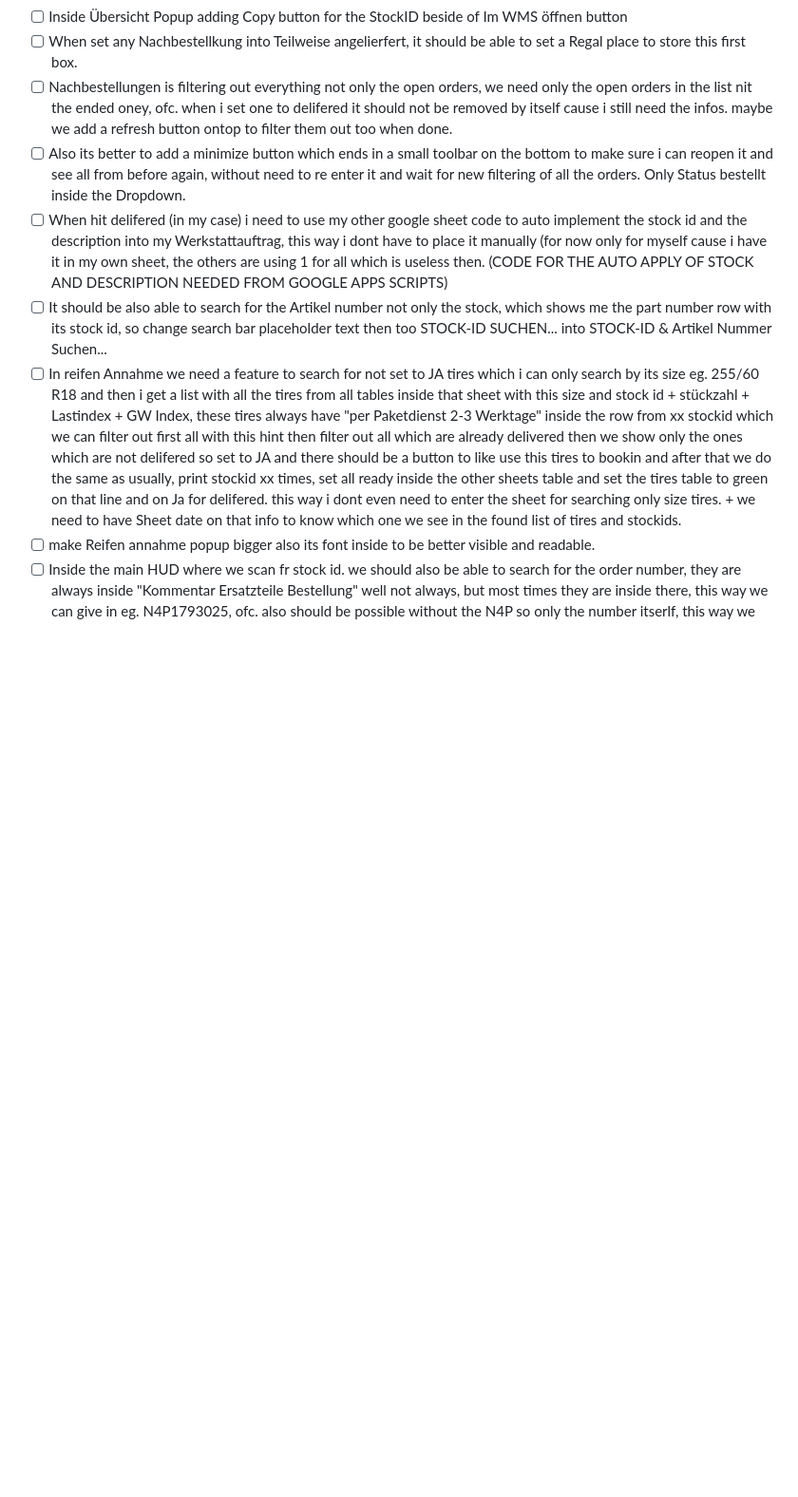
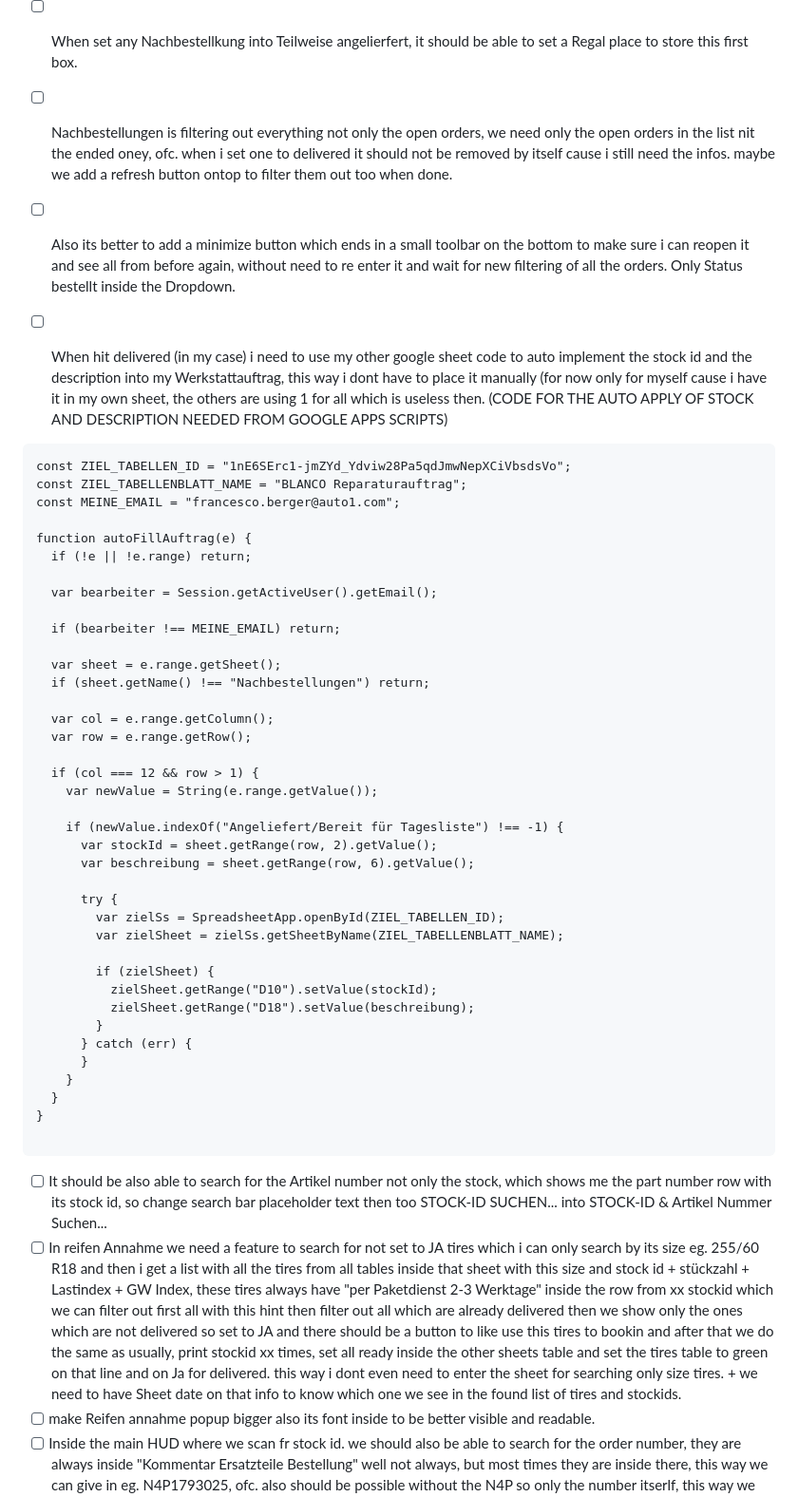
Before and after one commit to ARASAKA69/Werkstatt1, a Markdown page: Warehouse Management System/TODO.md, the part around the change. Shown at 95% size. GitHub-like rendering; blank space fills up the shorter version.

````diff
--- a/Warehouse Management System/TODO.md
+++ b/Warehouse Management System/TODO.md
@@ -18,11 +18,54 @@
 - [ ] Move Auftrag Beenden & Carold Starten Button Centered also Vertically inside its card.
 - [ ] Inside Übersicht Popup adding Copy button for the StockID beside of Im WMS öffnen button
 - [ ] When set any Nachbestellkung into Teilweise angelierfert, it should be able to set a Regal place to store this first box.
-- [ ] Nachbestellungen is filtering out everything not only the open orders, we need only the open orders in the list nit the ended oney, ofc. when i set one to delifered it should not be removed by itself cause i still need the infos. maybe we add a refresh button ontop to filter them out too when done.
+- [ ] Nachbestellungen is filtering out everything not only the open orders, we need only the open orders in the list nit the ended oney, ofc. when i set one to delivered it should not be removed by itself cause i still need the infos. maybe we add a refresh button ontop to filter them out too when done.
 - [ ] Also its better to add a minimize button which ends in a small toolbar on the bottom to make sure i can reopen it and see all from before again, without need to re enter it and wait for new filtering of all the orders. Only Status bestellt inside the Dropdown.
-- [ ] When hit delifered (in my case) i need to use my other google sheet code to auto implement the stock id and the description into my Werkstattauftrag, this way i dont have to place it manually (for now only for myself cause i have it in my own sheet, the others are using 1 for all which is useless then. (CODE FOR THE AUTO APPLY OF STOCK AND DESCRIPTION NEEDED FROM GOOGLE APPS SCRIPTS)
+
+- [ ] When hit delivered (in my case) i need to use my other google sheet code to auto implement the stock id and the description into my Werkstattauftrag, this way i dont have to place it manually (for now only for myself cause i have it in my own sheet, the others are using 1 for all which is useless then. (CODE FOR THE AUTO APPLY OF STOCK AND DESCRIPTION NEEDED FROM GOOGLE APPS SCRIPTS)
+
+```
+const ZIEL_TABELLEN_ID = "1nE6SErc1-jmZYd_Ydviw28Pa5qdJmwNepXCiVbsdsVo";
+const ZIEL_TABELLENBLATT_NAME = "BLANCO Reparaturauftrag";
+const MEINE_EMAIL = "francesco.berger@auto1.com";
+
+function autoFillAuftrag(e) {
+  if (!e || !e.range) return;
+
+  var bearbeiter = Session.getActiveUser().getEmail();
+
+  if (bearbeiter !== MEINE_EMAIL) return;
+
+  var sheet = e.range.getSheet();
+  if (sheet.getName() !== "Nachbestellungen") return;
+
+  var col = e.range.getColumn();
+  var row = e.range.getRow();
+
+  if (col === 12 && row > 1) {
+    var newValue = String(e.range.getValue());
+
+    if (newValue.indexOf("Angeliefert/Bereit für Tagesliste") !== -1) {
+      var stockId = sheet.getRange(row, 2).getValue();
+      var beschreibung = sheet.getRange(row, 6).getValue();
+
+      try {
+        var zielSs = SpreadsheetApp.openById(ZIEL_TABELLEN_ID);
+        var zielSheet = zielSs.getSheetByName(ZIEL_TABELLENBLATT_NAME);
+
+        if (zielSheet) {
+          zielSheet.getRange("D10").setValue(stockId);
+          zielSheet.getRange("D18").setValue(beschreibung);
+        }
+      } catch (err) {
+      }
+    }
+  }
+}
+
+```
+
 - [ ] It should be also able to search for the Artikel number not only the stock, which shows me the part number row with its stock id, so change search bar placeholder text then too STOCK-ID SUCHEN... into STOCK-ID & Artikel Nummer Suchen...
-- [ ] In reifen Annahme we need a feature to search for not set to JA tires which i can only search by its size eg. 255/60 R18 and then i get a list with all the tires from all tables inside that sheet with this size and stock id + stückzahl + Lastindex	+ GW Index, these tires always have "per Paketdienst 2-3 Werktage" inside the row from xx stockid which we can filter out first all with this hint then filter out all which are already delivered then we show only the ones which are not delifered so set to JA and there should be a button to like use this tires to bookin and after that we do the same as usually, print stockid xx times, set all ready inside the other sheets table and set the tires table to green on that line and on Ja for delifered. this way i dont even need to enter the sheet for searching only size tires. + we need to have Sheet date on that info to know which one we see in the found list of tires and stockids.
+- [ ] In reifen Annahme we need a feature to search for not set to JA tires which i can only search by its size eg. 255/60 R18 and then i get a list with all the tires from all tables inside that sheet with this size and stock id + stückzahl + Lastindex	+ GW Index, these tires always have "per Paketdienst 2-3 Werktage" inside the row from xx stockid which we can filter out first all with this hint then filter out all which are already delivered then we show only the ones which are not delivered so set to JA and there should be a button to like use this tires to bookin and after that we do the same as usually, print stockid xx times, set all ready inside the other sheets table and set the tires table to green on that line and on Ja for delivered. this way i dont even need to enter the sheet for searching only size tires. + we need to have Sheet date on that info to know which one we see in the found list of tires and stockids.
 - [ ] make Reifen annahme popup bigger also its font inside to be better visible and readable.
 - [ ] Inside the main HUD where we scan fr stock id. we should also be able to search for the order number, they are always inside "Kommentar Ersatzteile Bestellung" well not always, but most times they are inside there, this way we can give in eg. N4P1793025, ofc. also should be possible without the N4P so only the number itserlf, this way we search this number, he scans the sheet on that row and when found he uses this line with xx stockid and shows me the stockid results. that way the step going into emails and check for the stock id is then no longer needed. Also for extern orders like alfah we have the order number eg. 1196247 and then we should be able to search it by this number, it should pick out the line where this number is inside (it exist only  time inside the sheet on "Kommentar Ersatzteile Bestellung" then we work with this lines stockid and continue the main steps like when we load in a strockid
 - [ ]
````
